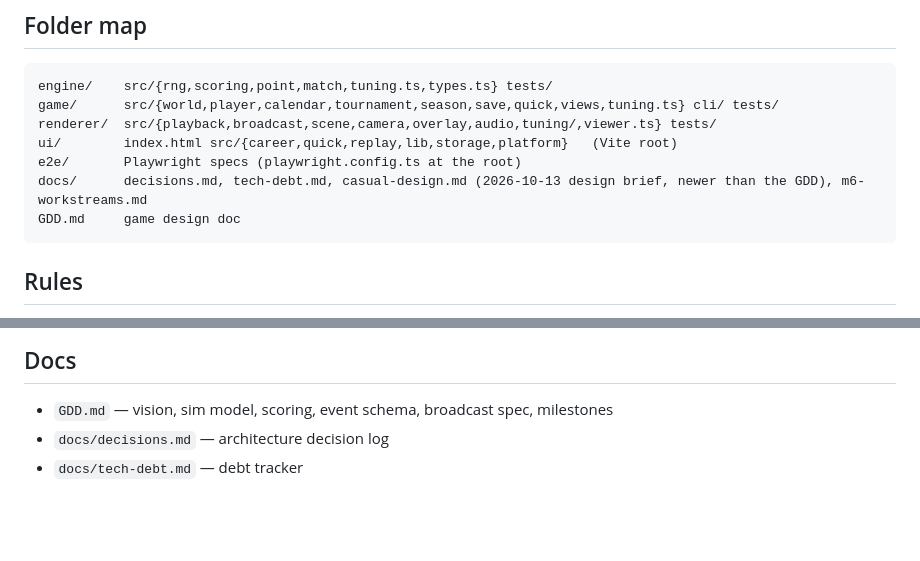
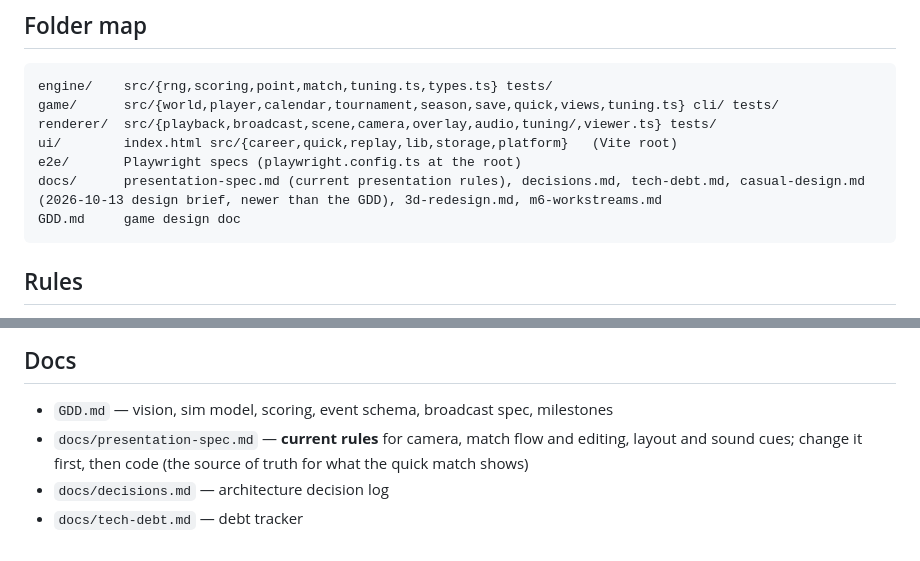
Before and after one commit to c10dev/tennis-web, a Markdown page: CLAUDE.md, 2 parts joined by grey strips. GitHub-like rendering; blank space fills up the shorter version.

Commit message:
Write the presentation spec: the fixed TV camera, the match flow and an editing grammar with options for the jumps between points, the phone layout and the sound cues; CLAUDE.md points to it

````diff
--- a/CLAUDE.md
+++ b/CLAUDE.md
@@ -38,7 +38,7 @@ game/      src/{world,player,calendar,tournament,season,save,quick,views,tuning.
 renderer/  src/{playback,broadcast,scene,camera,overlay,audio,tuning/,viewer.ts} tests/
 ui/        index.html src/{career,quick,replay,lib,storage,platform}   (Vite root)
 e2e/       Playwright specs (playwright.config.ts at the root)
-docs/      decisions.md, tech-debt.md, casual-design.md (2026-10-13 design brief, newer than the GDD), m6-workstreams.md
+docs/      presentation-spec.md (current presentation rules), decisions.md, tech-debt.md, casual-design.md (2026-10-13 design brief, newer than the GDD), 3d-redesign.md, m6-workstreams.md
 GDD.md     game design doc
 ```
 
@@ -65,5 +65,6 @@ GDD.md     game design doc
 
 ## Docs
 - `GDD.md` — vision, sim model, scoring, event schema, broadcast spec, milestones
+- `docs/presentation-spec.md` — **current rules** for camera, match flow and editing, layout and sound cues; change it first, then code (the source of truth for what the quick match shows)
 - `docs/decisions.md` — architecture decision log
 - `docs/tech-debt.md` — debt tracker
````
Also changed, not shown: docs/presentation-spec.md (added, +277 -0 lines).
